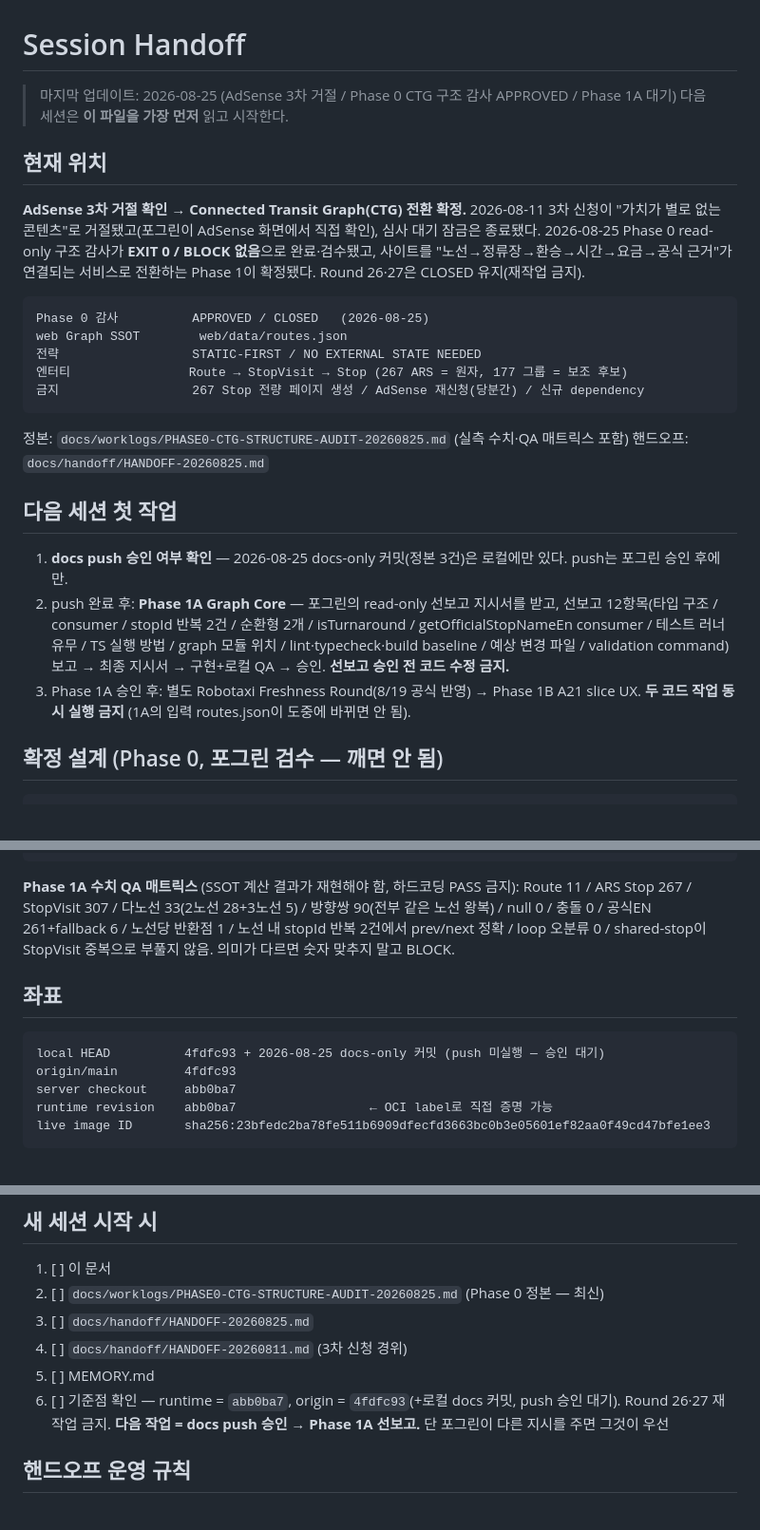
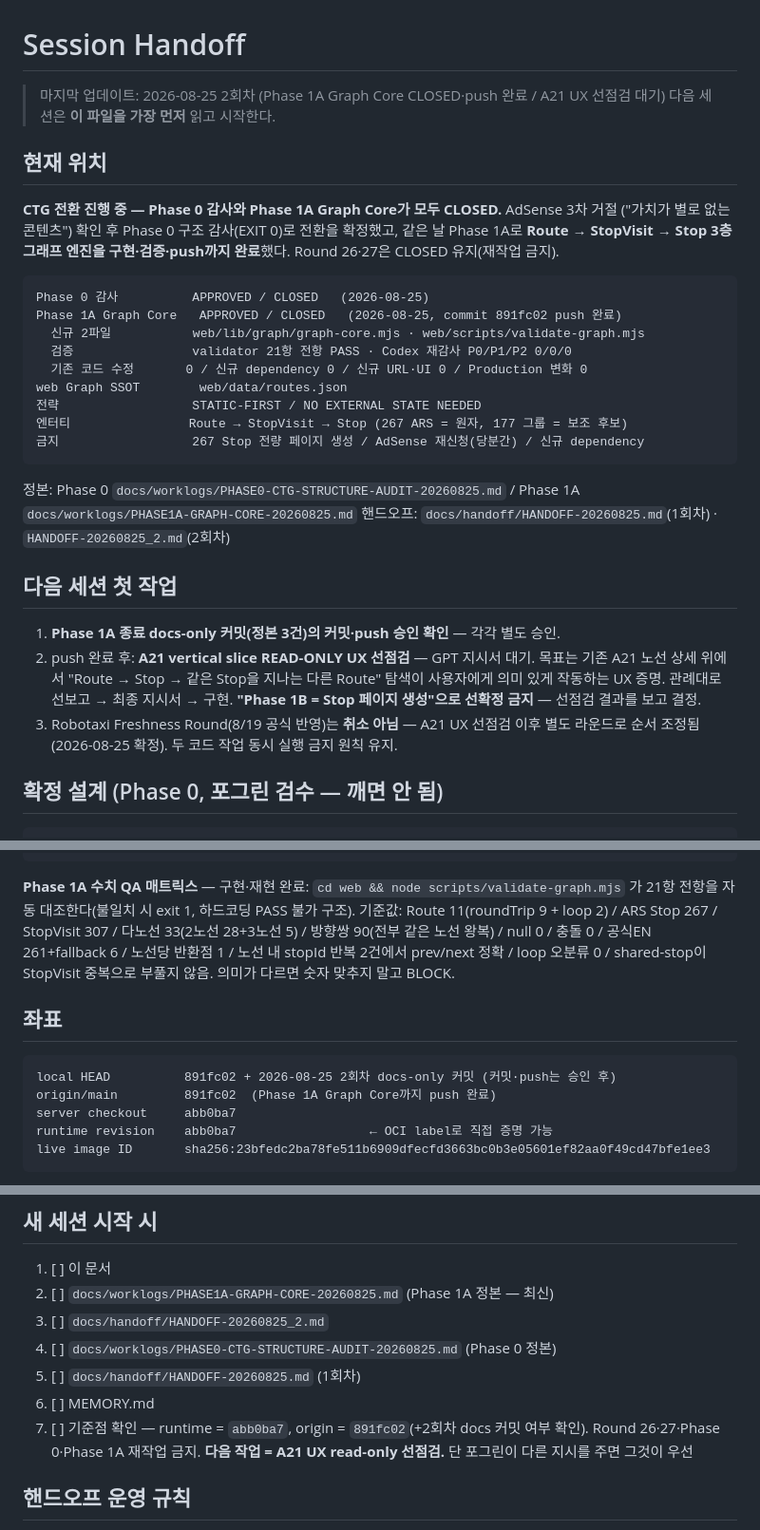
Before and after one commit to defazr/Seoul-Autonomous, a Markdown page: docs/SESSION-HANDOFF.md, 3 parts joined by grey strips. Shown at 95% size. Drawn GitHub-style.

Commit message:
docs: Record Phase 1A graph core completion
Co-Authored-By: Claude Fable 5 <noreply@anthropic.com>
Claude-Session: https://claude.ai/code/session_01R4s2MHcpEUxZxiHp9Au1qJ

````diff
--- a/docs/SESSION-HANDOFF.md
+++ b/docs/SESSION-HANDOFF.md
@@ -1,38 +1,40 @@
 # Session Handoff
 
-> 마지막 업데이트: 2026-08-25 (AdSense 3차 거절 / Phase 0 CTG 구조 감사 APPROVED / Phase 1A 대기)
+> 마지막 업데이트: 2026-08-25 2회차 (Phase 1A Graph Core CLOSED·push 완료 / A21 UX 선점검 대기)
 > 다음 세션은 **이 파일을 가장 먼저** 읽고 시작한다.
 
 ## 현재 위치
 
-**AdSense 3차 거절 확인 → Connected Transit Graph(CTG) 전환 확정.** 2026-08-11 3차 신청이
-"가치가 별로 없는 콘텐츠"로 거절됐고(포그린이 AdSense 화면에서 직접 확인), 심사 대기 잠금은
-종료됐다. 2026-08-25 Phase 0 read-only 구조 감사가 **EXIT 0 / BLOCK 없음**으로 완료·검수됐고,
-사이트를 "노선→정류장→환승→시간→요금→공식 근거"가 연결되는 서비스로 전환하는 Phase 1이
-확정됐다. Round 26·27은 CLOSED 유지(재작업 금지).
+**CTG 전환 진행 중 — Phase 0 감사와 Phase 1A Graph Core가 모두 CLOSED.** AdSense 3차 거절
+("가치가 별로 없는 콘텐츠") 확인 후 Phase 0 구조 감사(EXIT 0)로 전환을 확정했고, 같은 날
+Phase 1A로 **Route → StopVisit → Stop 3층 그래프 엔진을 구현·검증·push까지 완료**했다.
+Round 26·27은 CLOSED 유지(재작업 금지).
 
 ```
 Phase 0 감사          APPROVED / CLOSED   (2026-08-25)
+Phase 1A Graph Core   APPROVED / CLOSED   (2026-08-25, commit 891fc02 push 완료)
+  신규 2파일           web/lib/graph/graph-core.mjs · web/scripts/validate-graph.mjs
+  검증                validator 21항 전항 PASS · Codex 재감사 P0/P1/P2 0/0/0
+  기존 코드 수정       0 / 신규 dependency 0 / 신규 URL·UI 0 / Production 변화 0
 web Graph SSOT        web/data/routes.json
 전략                  STATIC-FIRST / NO EXTERNAL STATE NEEDED
 엔터티                Route → StopVisit → Stop (267 ARS = 원자, 177 그룹 = 보조 후보)
 금지                  267 Stop 전량 페이지 생성 / AdSense 재신청(당분간) / 신규 dependency
 ```
 
-정본: `docs/worklogs/PHASE0-CTG-STRUCTURE-AUDIT-20260825.md` (실측 수치·QA 매트릭스 포함)
-핸드오프: `docs/handoff/HANDOFF-20260825.md`
+정본: Phase 0 `docs/worklogs/PHASE0-CTG-STRUCTURE-AUDIT-20260825.md` /
+Phase 1A `docs/worklogs/PHASE1A-GRAPH-CORE-20260825.md`
+핸드오프: `docs/handoff/HANDOFF-20260825.md`(1회차) · `HANDOFF-20260825_2.md`(2회차)
 
 ## 다음 세션 첫 작업
 
-1. **docs push 승인 여부 확인** — 2026-08-25 docs-only 커밋(정본 3건)은 로컬에만 있다.
-   push는 포그린 승인 후에만.
-2. push 완료 후: **Phase 1A Graph Core** — 포그린의 read-only 선보고 지시서를 받고,
-   선보고 12항목(타입 구조 / consumer / stopId 반복 2건 / 순환형 2개 / isTurnaround /
-   getOfficialStopNameEn consumer / 테스트 러너 유무 / TS 실행 방법 / graph 모듈 위치 /
-   lint·typecheck·build baseline / 예상 변경 파일 / validation command) 보고 →
-   최종 지시서 → 구현+로컬 QA → 승인. **선보고 승인 전 코드 수정 금지.**
-3. Phase 1A 승인 후: 별도 Robotaxi Freshness Round(8/19 공식 반영) → Phase 1B A21 slice UX.
-   **두 코드 작업 동시 실행 금지** (1A의 입력 routes.json이 도중에 바뀌면 안 됨).
+1. **Phase 1A 종료 docs-only 커밋(정본 3건)의 커밋·push 승인 확인** — 각각 별도 승인.
+2. push 완료 후: **A21 vertical slice READ-ONLY UX 선점검** — GPT 지시서 대기. 목표는
+   기존 A21 노선 상세 위에서 "Route → Stop → 같은 Stop을 지나는 다른 Route" 탐색이
+   사용자에게 의미 있게 작동하는 UX 증명. 관례대로 선보고 → 최종 지시서 → 구현.
+   **"Phase 1B = Stop 페이지 생성"으로 선확정 금지** — 선점검 결과를 보고 결정.
+3. Robotaxi Freshness Round(8/19 공식 반영)는 **취소 아님** — A21 UX 선점검 이후
+   별도 라운드로 순서 조정됨(2026-08-25 확정). 두 코드 작업 동시 실행 금지 원칙 유지.
 
 ## 확정 설계 (Phase 0, 포그린 검수 — 깨면 안 됨)
 
@@ -58,8 +60,9 @@ N버스                별도 대형 공식 조사 라운드로 이월 (최종
                      있는 한·영 심야 이동 서비스." — 기능 채택 기준. URL 수·SEO 점수 아님
 ```
 
-**Phase 1A 수치 QA 매트릭스** (SSOT 계산 결과가 재현해야 함, 하드코딩 PASS 금지):
-Route 11 / ARS Stop 267 / StopVisit 307 / 다노선 33(2노선 28+3노선 5) / 방향쌍 90(전부
+**Phase 1A 수치 QA 매트릭스** — 구현·재현 완료: `cd web && node scripts/validate-graph.mjs`
+가 21항 전항을 자동 대조한다(불일치 시 exit 1, 하드코딩 PASS 불가 구조). 기준값:
+Route 11(roundTrip 9 + loop 2) / ARS Stop 267 / StopVisit 307 / 다노선 33(2노선 28+3노선 5) / 방향쌍 90(전부
 같은 노선 왕복) / null 0 / 충돌 0 / 공식EN 261+fallback 6 / 노선당 반환점 1 / 노선 내
 stopId 반복 2건에서 prev/next 정확 / loop 오분류 0 / shared-stop이 StopVisit 중복으로
 부풀지 않음. 의미가 다르면 숫자 맞추지 말고 BLOCK.
@@ -67,8 +70,8 @@ stopId 반복 2건에서 prev/next 정확 / loop 오분류 0 / shared-stop이 St
 ## 좌표
 
 ```
-local HEAD          4fdfc93 + 2026-08-25 docs-only 커밋 (push 미실행 — 승인 대기)
-origin/main         4fdfc93
+local HEAD          891fc02 + 2026-08-25 2회차 docs-only 커밋 (커밋·push는 승인 후)
+origin/main         891fc02  (Phase 1A Graph Core까지 push 완료)
 server checkout     abb0ba7
 runtime revision    abb0ba7                  ← OCI label로 직접 증명 가능
 live image ID       sha256:23bfedc2ba78fe511b6909dfecfd3663bc0b3e05601ef82aa0f49cd47bfe1ee3
@@ -170,12 +175,13 @@ raw count 와 deduplicated count 는 항상 분리 / 동일 이름 ≠ 동일
 ## 새 세션 시작 시
 
 1. [ ] 이 문서
-2. [ ] `docs/worklogs/PHASE0-CTG-STRUCTURE-AUDIT-20260825.md` (Phase 0 정본 — 최신)
-3. [ ] `docs/handoff/HANDOFF-20260825.md`
-4. [ ] `docs/handoff/HANDOFF-20260811.md` (3차 신청 경위)
-5. [ ] MEMORY.md
-6. [ ] 기준점 확인 — runtime = `abb0ba7`, origin = `4fdfc93`(+로컬 docs 커밋, push 승인 대기).
-   Round 26·27 재작업 금지. **다음 작업 = docs push 승인 → Phase 1A 선보고.**
+2. [ ] `docs/worklogs/PHASE1A-GRAPH-CORE-20260825.md` (Phase 1A 정본 — 최신)
+3. [ ] `docs/handoff/HANDOFF-20260825_2.md`
+4. [ ] `docs/worklogs/PHASE0-CTG-STRUCTURE-AUDIT-20260825.md` (Phase 0 정본)
+5. [ ] `docs/handoff/HANDOFF-20260825.md` (1회차)
+6. [ ] MEMORY.md
+7. [ ] 기준점 확인 — runtime = `abb0ba7`, origin = `891fc02`(+2회차 docs 커밋 여부 확인).
+   Round 26·27·Phase 0·Phase 1A 재작업 금지. **다음 작업 = A21 UX read-only 선점검.**
    단 포그린이 다른 지시를 주면 그것이 우선
 
 ## 핸드오프 운영 규칙
````
Also changed, not shown: other parts of docs/SESSION-HANDOFF.md (+2 -0 lines), docs/handoff/HANDOFF-20260825_2.md (added, +52 -0 lines), docs/worklogs/PHASE1A-GRAPH-CORE-20260825.md (added, +193 -0 lines).
